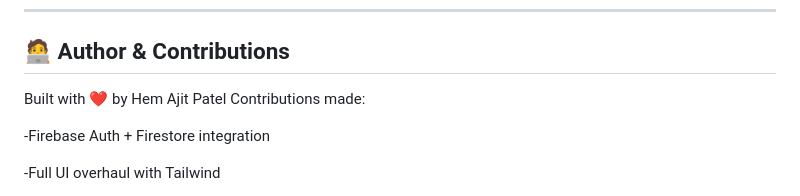
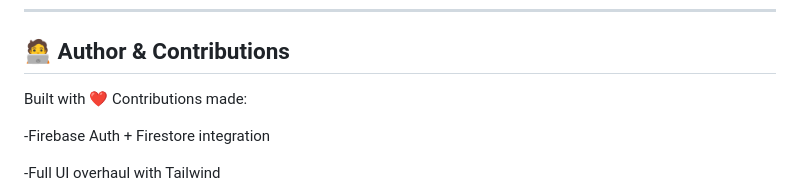
Before and after one commit to kdgohil01/mynotes-library, a Markdown page: README.md, the part around the change. GitHub-like rendering.

Commit message:
Update author information in README
Removed author's name from contributions section.

```diff
--- a/README.md
+++ b/README.md
@@ -95,7 +95,7 @@ mynotes-library/
 
 ## 🧑‍💻 Author & Contributions
 
-Built with ❤️ by Hem Ajit Patel
+Built with ❤️
 Contributions made:
 
 -Firebase Auth + Firestore integration
```
